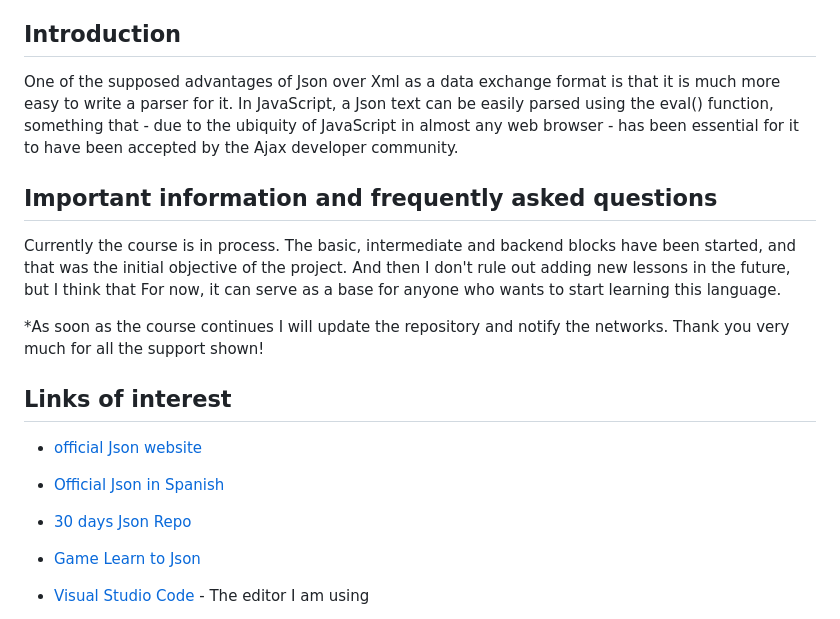
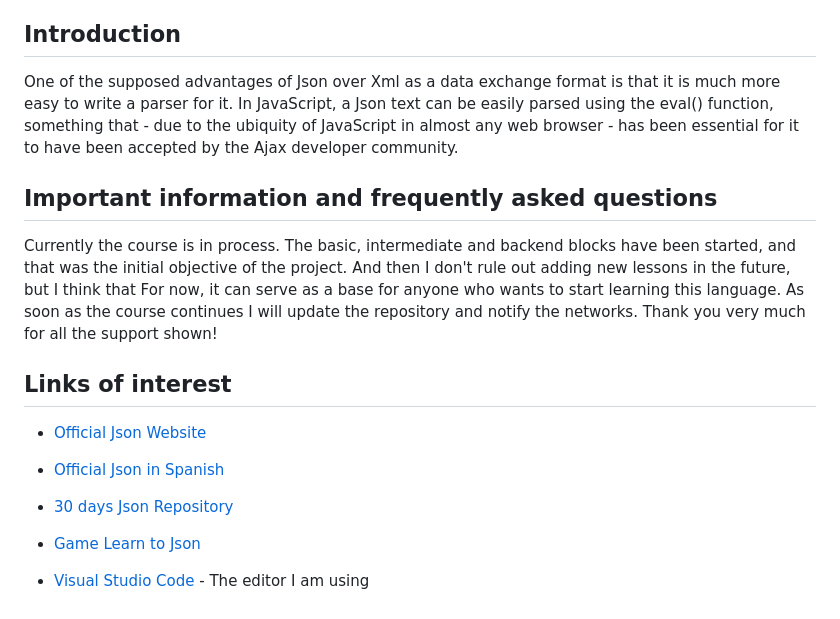
Before and after one commit to jeanctech/json-notes, a Markdown page: Readme.md, the part around the change printed below. GitHub-like rendering.

Commit message:
Final Changes to the repository - Json

```diff
--- a/Readme.md
+++ b/Readme.md
@@ -45,27 +43,20 @@ As an alternative to Xml, it is considered a language-independent format.
 
 ## Introduction
 
-One of the supposed advantages of Json over Xml as a data exchange format is that it is much more
-easy to write a parser for it. In JavaScript, a Json text can be easily parsed using the
-eval() function, something that - due to the ubiquity of JavaScript in almost any web browser - has been
-essential for it to have been accepted by the Ajax developer community.
+One of the supposed advantages of Json over Xml as a data exchange format is that it is much more easy to write a parser for it. In JavaScript, a Json text can be easily parsed using the eval() function, something that - due to the ubiquity of JavaScript in almost any web browser - has been essential for it to have been accepted by the Ajax developer community.
 
 ## Important information and frequently asked questions
 
-Currently the course is in process. The basic, intermediate and backend blocks have been started, and that was
-the initial objective of the project. And then I don't rule out adding new lessons in the future, but I think that
-For now, it can serve as a base for anyone who wants to start learning this language.
-
-*As soon as the course continues I will update the repository and notify the networks.
-Thank you very much for all the support shown!
+Currently the course is in process. The basic, intermediate and backend blocks have been started, and that was the initial objective of the project. And then I don't rule out adding new lessons in the future, but I think that For now, it can serve as a base for anyone who wants to start learning this language.
+As soon as the course continues I will update the repository and notify the networks. Thank you very much for all the support shown!
 
 ## Links of interest
 
-* [official Json website](https://www.json.org/json-en.html)
+* [Official Json Website](https://www.json.org/json-en.html)
 
 * [Official Json in Spanish](https://developer.mozilla.org/es/docs/Learn/JavaScript/Objects/Json)
 
-* [30 days Json Repo](https://github.com/json-path/JsonPath)
+* [30 days Json Repository](https://github.com/json-path/JsonPath)
 
 * [Game Learn to Json](https://www.freecodecamp.org/espanol/news/tag/json/)
 
```
Also changed, not shown: other parts of Readme.md (+1 -3 lines).
